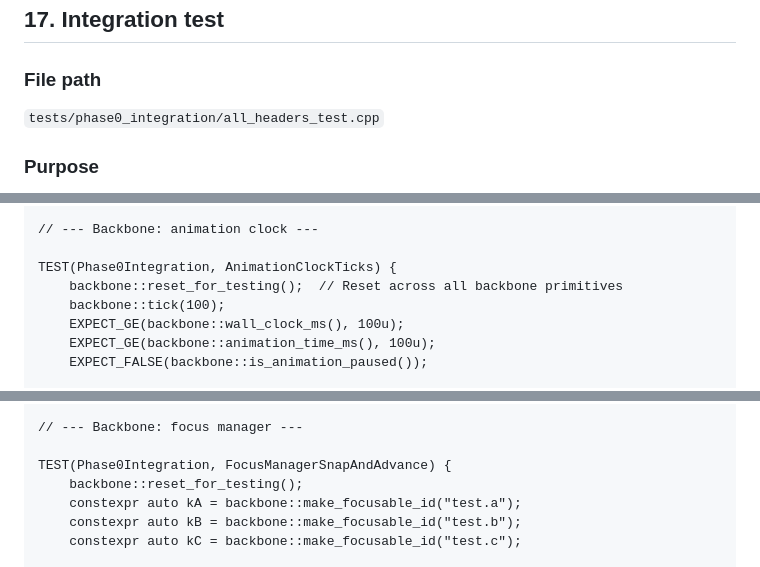
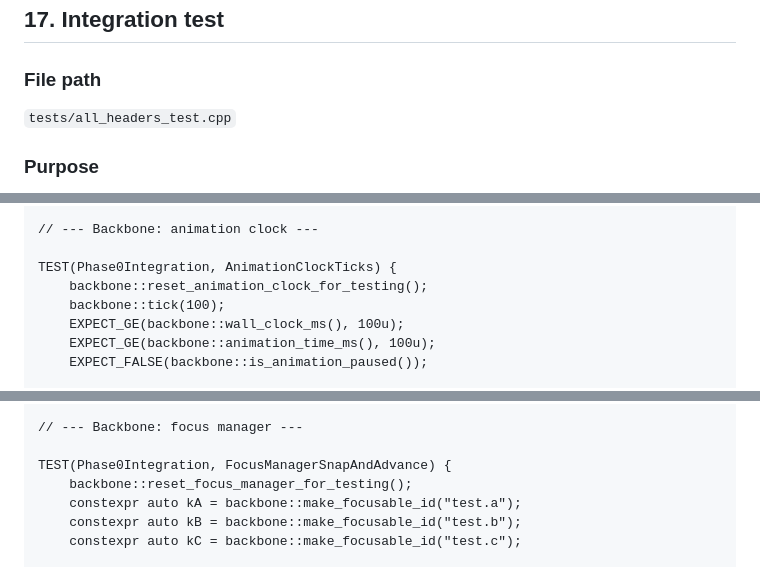
Before and after one commit to daohhuynh/poker-trainer, a Markdown page: PHASE0.md, 3 parts joined by grey strips. GitHub-like rendering.

```diff
--- a/PHASE0.md
+++ b/PHASE0.md
@@ -2840,7 +2840,7 @@ None beyond the standard library.
 
 ### File path
 
-`tests/phase0_integration/all_headers_test.cpp`
+`tests/all_headers_test.cpp`
 
 ### Purpose
 
@@ -2987,7 +2987,7 @@ All 16 Phase 0 headers, plus the stub `.cpp` files for `animation_clock` and `mo
     // --- Backbone: animation clock ---
 
     TEST(Phase0Integration, AnimationClockTicks) {
-        backbone::reset_for_testing();  // Reset across all backbone primitives
+        backbone::reset_animation_clock_for_testing();
         backbone::tick(100);
         EXPECT_GE(backbone::wall_clock_ms(), 100u);
         EXPECT_GE(backbone::animation_time_ms(), 100u);
@@ -3051,7 +3051,7 @@ All 16 Phase 0 headers, plus the stub `.cpp` files for `animation_clock` and `mo
     // --- Backbone: focus manager ---
 
     TEST(Phase0Integration, FocusManagerSnapAndAdvance) {
-        backbone::reset_for_testing();
+        backbone::reset_focus_manager_for_testing();
         constexpr auto kA = backbone::make_focusable_id("test.a");
         constexpr auto kB = backbone::make_focusable_id("test.b");
         constexpr auto kC = backbone::make_focusable_id("test.c");
```
Also changed, not shown: other parts of PHASE0.md (+6 -6 lines).
